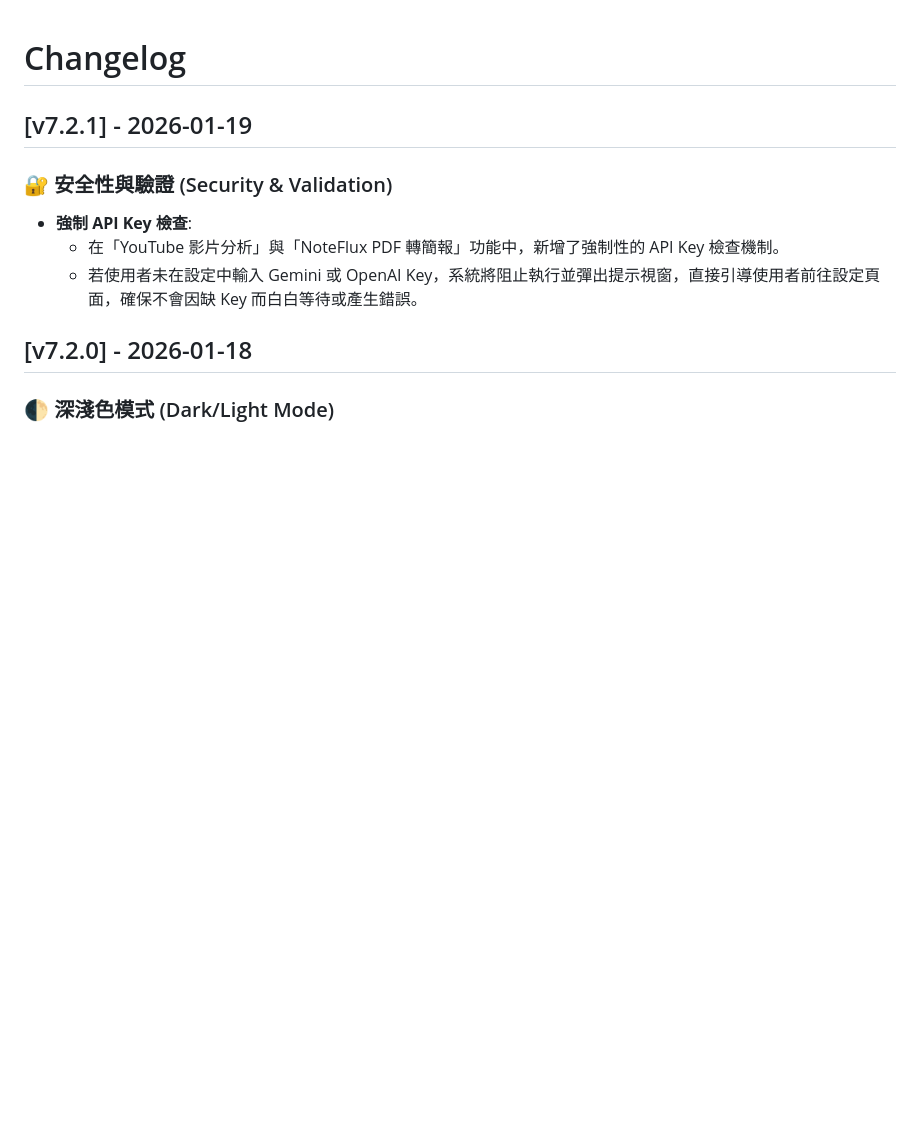
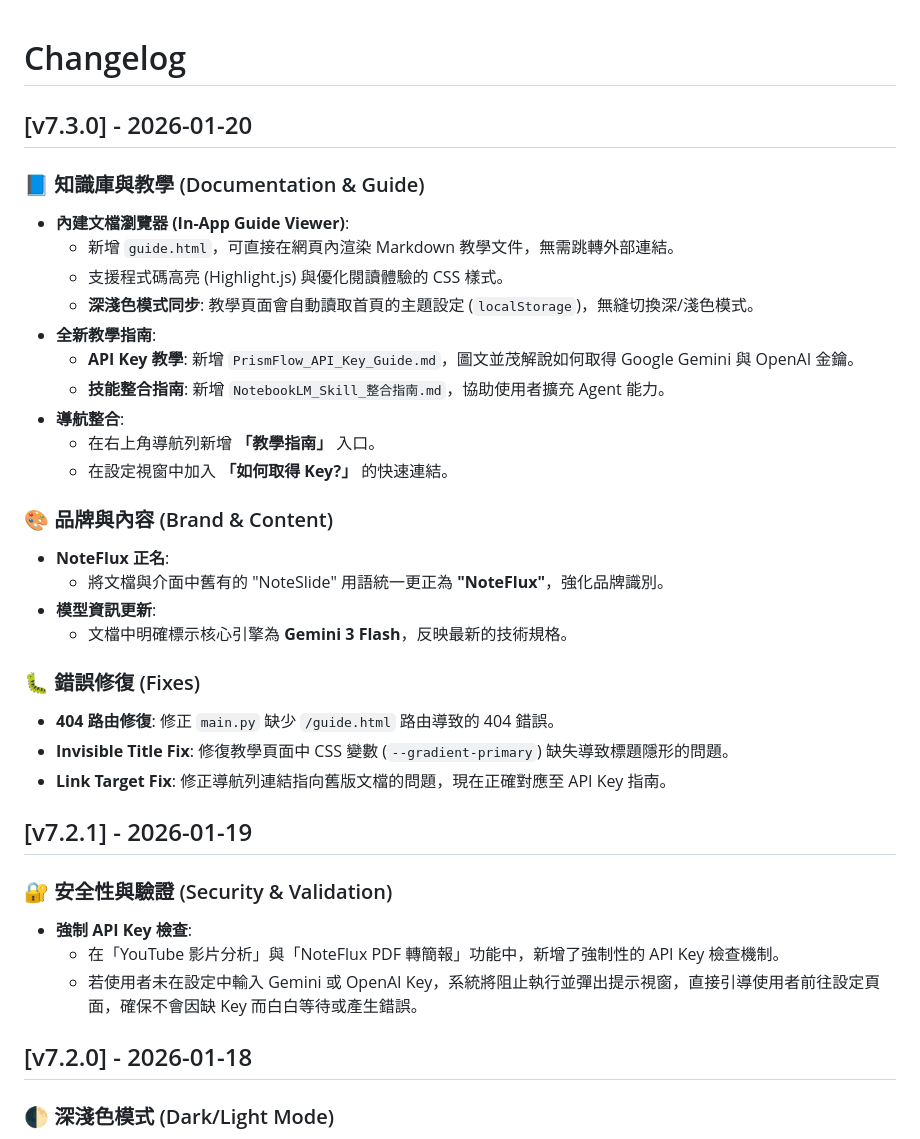
Before and after one commit to bangdoll/youtube_summary, a Markdown page: CHANGELOG.md, the part around the change. GitHub-like rendering; blank space fills up the shorter version.

```diff
--- a/CHANGELOG.md
+++ b/CHANGELOG.md
@@ -1,4 +1,28 @@
 # Changelog
+
+## [v7.3.0] - 2026-01-20
+### 📘 知識庫與教學 (Documentation & Guide)
+- **內建文檔瀏覽器 (In-App Guide Viewer)**:
+    - 新增 `guide.html`，可直接在網頁內渲染 Markdown 教學文件，無需跳轉外部連結。
+    - 支援程式碼高亮 (Highlight.js) 與優化閱讀體驗的 CSS 樣式。
+    - **深淺色模式同步**: 教學頁面會自動讀取首頁的主題設定 (`localStorage`)，無縫切換深/淺色模式。
+- **全新教學指南**:
+    - **API Key 教學**: 新增 `PrismFlow_API_Key_Guide.md`，圖文並茂解說如何取得 Google Gemini 與 OpenAI 金鑰。
+    - **技能整合指南**: 新增 `NotebookLM_Skill_整合指南.md`，協助使用者擴充 Agent 能力。
+- **導航整合**:
+    - 在右上角導航列新增 **「教學指南」** 入口。
+    - 在設定視窗中加入 **「如何取得 Key?」** 的快速連結。
+
+### 🎨 品牌與內容 (Brand & Content)
+- **NoteFlux 正名**:
+    - 將文檔與介面中舊有的 "NoteSlide" 用語統一更正為 **"NoteFlux"**，強化品牌識別。
+- **模型資訊更新**:
+    - 文檔中明確標示核心引擎為 **Gemini 3 Flash**，反映最新的技術規格。
+
+### 🐛 錯誤修復 (Fixes)
+- **404 路由修復**: 修正 `main.py` 缺少 `/guide.html` 路由導致的 404 錯誤。
+- **Invisible Title Fix**: 修復教學頁面中 CSS 變數 (`--gradient-primary`) 缺失導致標題隱形的問題。
+- **Link Target Fix**: 修正導航列連結指向舊版文檔的問題，現在正確對應至 API Key 指南。
 
 ## [v7.2.1] - 2026-01-19
 ### 🔐 安全性與驗證 (Security & Validation)
```
Also changed, not shown: README.md (+5 -0 lines).
